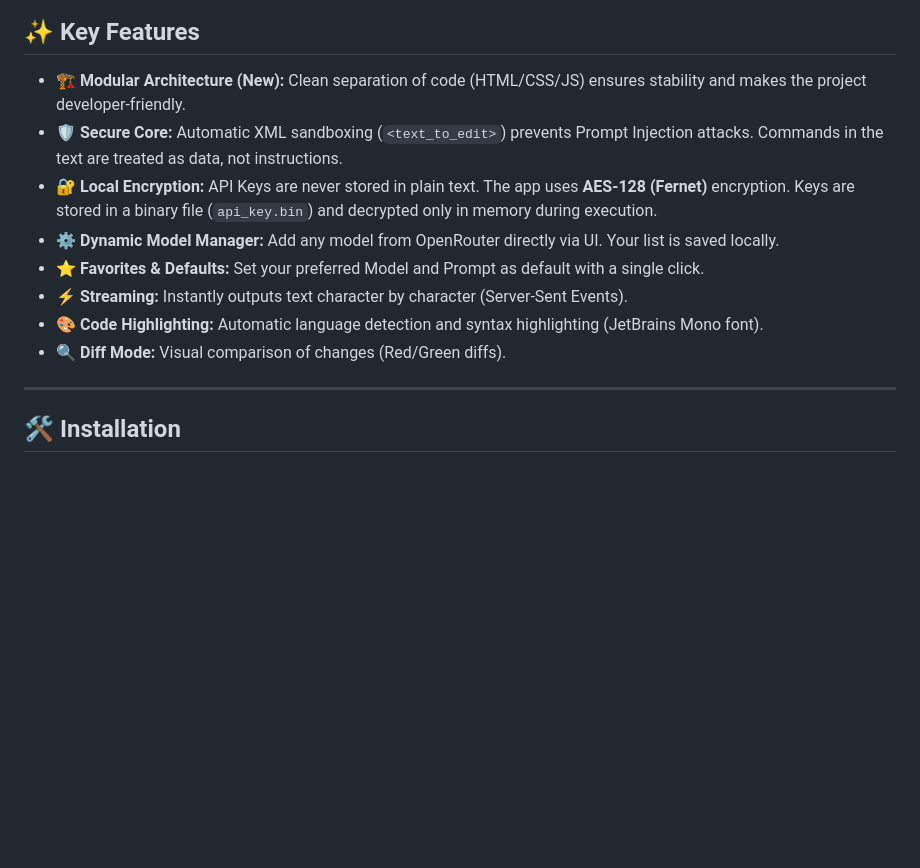
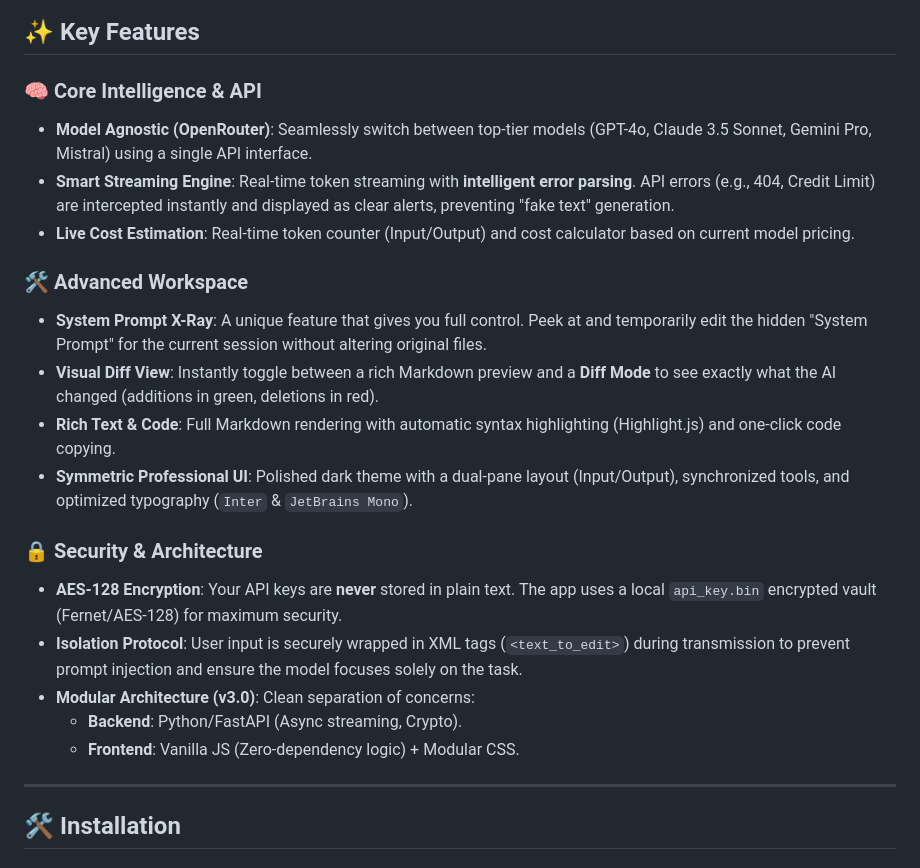
Before and after one commit to AlexDustin/AI-Text-Enhancer-Pro, a Markdown page: README.md, the part around the change. Drawn GitHub-style; blank space fills up the shorter version.

Commit message:
Revise README to include new features and security updates
Added new features and improved security measures, including a model agnostic API interface and enhanced streaming capabilities.

```diff
--- a/README.md
+++ b/README.md
@@ -9,14 +9,24 @@ Unlike typical chatbots, this tool offers a professional UI (VS Code style), str
 
 ## ✨ Key Features
 
-- **🏗️ Modular Architecture (New):** Clean separation of code (HTML/CSS/JS) ensures stability and makes the project developer-friendly.
-- **🛡️ Secure Core:** Automatic XML sandboxing (`<text_to_edit>`) prevents Prompt Injection attacks. Commands in the text are treated as data, not instructions.
-- **🔐 Local Encryption:** API Keys are never stored in plain text. The app uses **AES-128 (Fernet)** encryption. Keys are stored in a binary file (`api_key.bin`) and decrypted only in memory during execution.
-- **⚙️ Dynamic Model Manager:** Add any model from OpenRouter directly via UI. Your list is saved locally.
-- **⭐ Favorites & Defaults:** Set your preferred Model and Prompt as default with a single click.
-- **⚡ Streaming:** Instantly outputs text character by character (Server-Sent Events).
-- **🎨 Code Highlighting:** Automatic language detection and syntax highlighting (JetBrains Mono font).
-- **🔍 Diff Mode:** Visual comparison of changes (Red/Green diffs).
+### 🧠 Core Intelligence & API
+*   **Model Agnostic (OpenRouter)**: Seamlessly switch between top-tier models (GPT-4o, Claude 3.5 Sonnet, Gemini Pro, Mistral) using a single API interface.
+*   **Smart Streaming Engine**: Real-time token streaming with **intelligent error parsing**. API errors (e.g., 404, Credit Limit) are intercepted instantly and displayed as clear alerts, preventing "fake text" generation.
+*   **Live Cost Estimation**: Real-time token counter (Input/Output) and cost calculator based on current model pricing.
+
+### 🛠️ Advanced Workspace
+*   **System Prompt X-Ray**: A unique feature that gives you full control. Peek at and temporarily edit the hidden "System Prompt" for the current session without altering original files.
+*   **Visual Diff View**: Instantly toggle between a rich Markdown preview and a **Diff Mode** to see exactly what the AI changed (additions in green, deletions in red).
+*   **Rich Text & Code**: Full Markdown rendering with automatic syntax highlighting (Highlight.js) and one-click code copying.
+*   **Symmetric Professional UI**: Polished dark theme with a dual-pane layout (Input/Output), synchronized tools, and optimized typography (`Inter` & `JetBrains Mono`).
+
+### 🔒 Security & Architecture
+*   **AES-128 Encryption**: Your API keys are **never** stored in plain text. The app uses a local `api_key.bin` encrypted vault (Fernet/AES-128) for maximum security.
+*   **Isolation Protocol**: User input is securely wrapped in XML tags (`<text_to_edit>`) during transmission to prevent prompt injection and ensure the model focuses solely on the task.
+*   **Modular Architecture (v3.0)**: Clean separation of concerns:
+    *   **Backend**: Python/FastAPI (Async streaming, Crypto).
+    *   **Frontend**: Vanilla JS (Zero-dependency logic) + Modular CSS.
+
 
 ---
 
```
